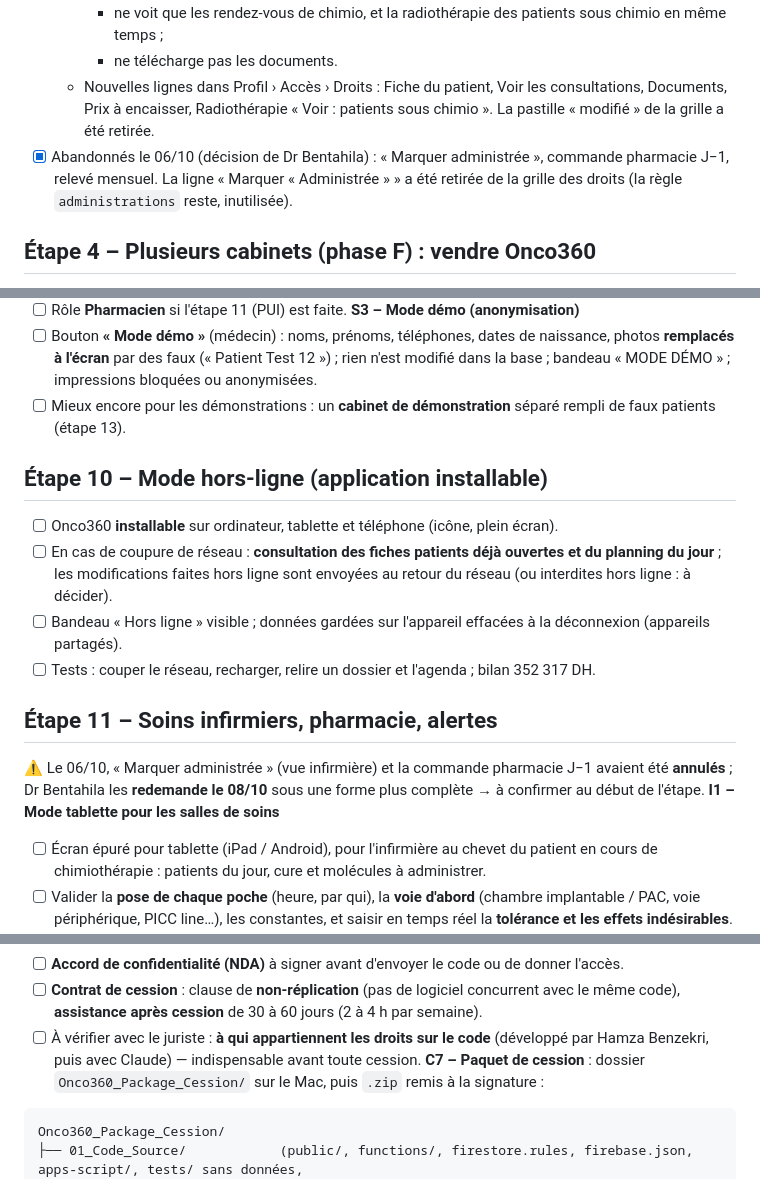
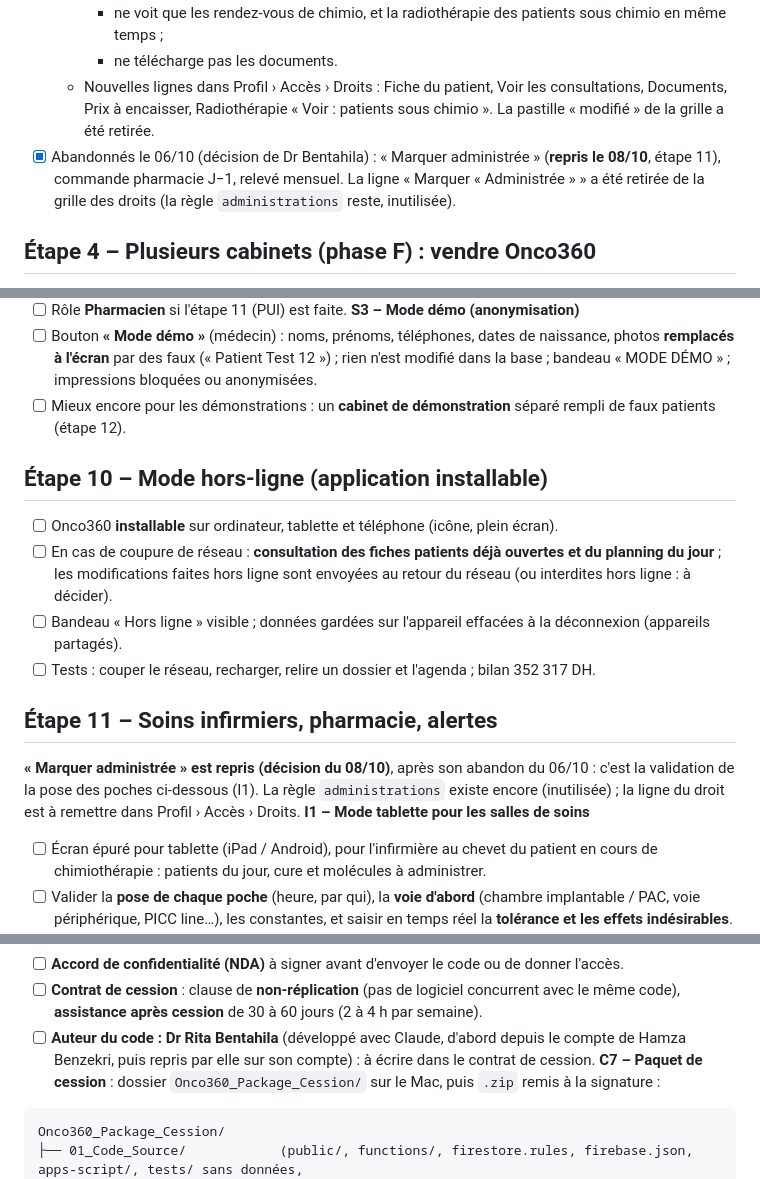
Before and after one commit to ritabentahila-alt/onco360, a Markdown page: FEUILLE-DE-ROUTE.md, 3 parts joined by grey strips. Rendered like a GitHub page.

````diff
--- a/FEUILLE-DE-ROUTE.md
+++ b/FEUILLE-DE-ROUTE.md
@@ -365,7 +365,7 @@ Ce que Dr Bentahila remarque en utilisant Onco360 au quotidien.
     - ne télécharge pas les documents.
   - Nouvelles lignes dans Profil › Accès › Droits : Fiche du patient, Voir les consultations, Documents, Prix à encaisser,
     Radiothérapie « Voir : patients sous chimio ». La pastille « modifié » de la grille a été retirée.
-- [x] Abandonnés le 06/10 (décision de Dr Bentahila) : « Marquer administrée », commande pharmacie J−1, relevé mensuel.
+- [x] Abandonnés le 06/10 (décision de Dr Bentahila) : « Marquer administrée » (**repris le 08/10**, étape 11), commande pharmacie J−1, relevé mensuel.
   La ligne « Marquer « Administrée » » a été retirée de la grille des droits (la règle `administrations` reste, inutilisée).
 
 ## Étape 4 – Plusieurs cabinets (phase F) : vendre Onco360
@@ -559,7 +549,7 @@ Les patients déjà enregistrés reçoivent un numéro selon leur date de créat
 - [ ] Bouton **« Mode démo »** (médecin) : noms, prénoms, téléphones, dates de naissance, photos **remplacés à l'écran**
       par des faux (« Patient Test 12 ») ; rien n'est modifié dans la base ; bandeau « MODE DÉMO » ; impressions bloquées
       ou anonymisées.
-- [ ] Mieux encore pour les démonstrations : un **cabinet de démonstration** séparé rempli de faux patients (étape 13).
+- [ ] Mieux encore pour les démonstrations : un **cabinet de démonstration** séparé rempli de faux patients (étape 12).
 
 ## Étape 10 – Mode hors-ligne (application installable)
 - [ ] Onco360 **installable** sur ordinateur, tablette et téléphone (icône, plein écran).
@@ -569,8 +559,9 @@ Les patients déjà enregistrés reçoivent un numéro selon leur date de créat
 - [ ] Tests : couper le réseau, recharger, relire un dossier et l'agenda ; bilan 352 317 DH.
 
 ## Étape 11 – Soins infirmiers, pharmacie, alertes
-⚠️ Le 06/10, « Marquer administrée » (vue infirmière) et la commande pharmacie J−1 avaient été **annulés** ; Dr Bentahila
-les **redemande le 08/10** sous une forme plus complète → à confirmer au début de l'étape.
+**« Marquer administrée » est repris (décision du 08/10)**, après son abandon du 06/10 : c'est la validation de la
+pose des poches ci-dessous (I1). La règle `administrations` existe encore (inutilisée) ; la ligne du droit est à remettre
+dans Profil › Accès › Droits.
 **I1 – Mode tablette pour les salles de soins**
 - [ ] Écran épuré pour tablette (iPad / Android), pour l'infirmière au chevet du patient en cours de chimiothérapie :
       patients du jour, cure et molécules à administrer.
@@ -627,8 +607,8 @@ But : un acheteur (éditeur, ESN, clinique) reprend Onco360 **sans avoir besoin
 - [ ] **Accord de confidentialité (NDA)** à signer avant d'envoyer le code ou de donner l'accès.
 - [ ] **Contrat de cession** : clause de **non-réplication** (pas de logiciel concurrent avec le même code), **assistance
       après cession** de 30 à 60 jours (2 à 4 h par semaine).
-- [ ] À vérifier avec le juriste : **à qui appartiennent les droits sur le code** (développé par Hamza Benzekri, puis
-      avec Claude) — indispensable avant toute cession.
+- [ ] **Auteur du code : Dr Rita Bentahila** (développé avec Claude, d'abord depuis le compte de Hamza Benzekri, puis
+      repris par elle sur son compte) : à écrire dans le contrat de cession.
 **C7 – Paquet de cession** : dossier `Onco360_Package_Cession/` sur le Mac, puis `.zip` remis à la signature :
 ```
 Onco360_Package_Cession/
````
Also changed, not shown: other parts of FEUILLE-DE-ROUTE.md (+13 -33 lines), CLAUDE.md (+5 -6 lines).
